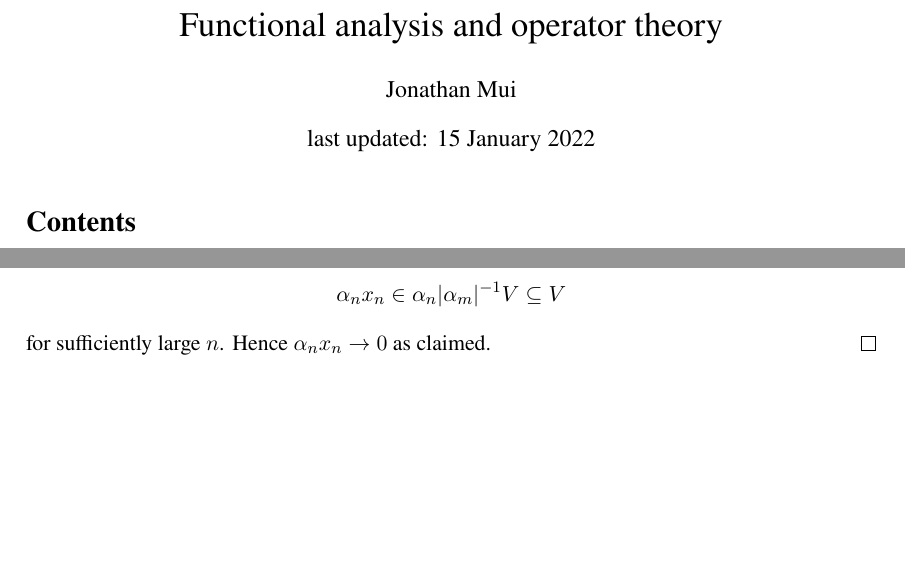
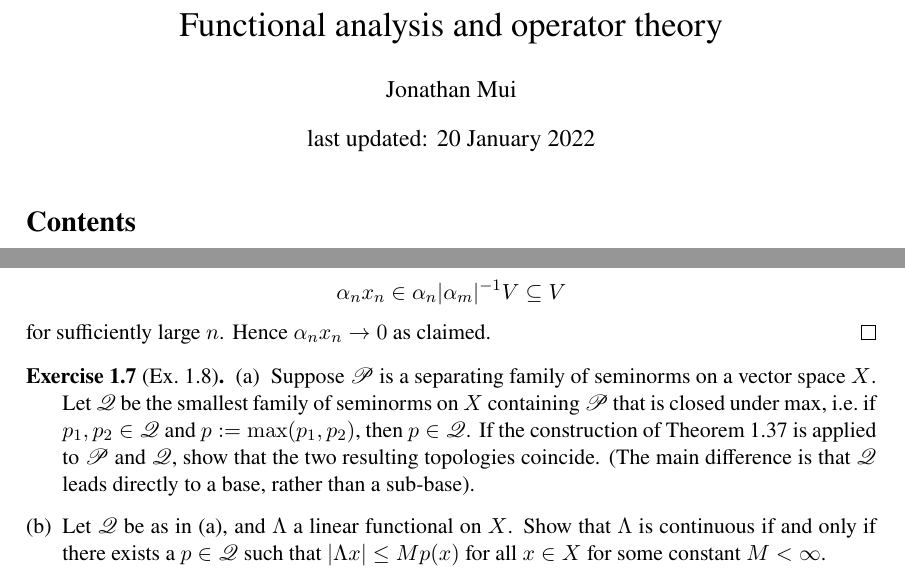
Before and after one commit to muijonathan/FA-op-project, a LaTeX document (main.tex, which reads rudin-ch1.tex): two parts of pages 1 and 5 of 11 before the commit and two parts of pages 1 and 5 of 12 after it, joined at a grey line, cut so that both start at the same text, the shorter picture padded with empty space. Compiled offline with pdfLaTeX.

Commit message:
added an ex. in Ch1

```diff
--- a/main.tex
+++ b/main.tex
@@ -3,7 +3,7 @@
 
 \title{Functional analysis and operator theory}
 \author{Jonathan Mui}
-\date{last updated: 15 January 2022}
+\date{last updated: 20 January 2022}
 
 \begin{document}
 
--- a/rudin-ch1.tex
+++ b/rudin-ch1.tex
@@ -192,3 +192,11 @@
 	\end{equation*}
 	for sufficiently large $n$. Hence $\alpha_n x_n \to 0$ as claimed.
 \end{proof}
+
+\begin{exercise}[Ex.\ 1.8]
+	\begin{enumerate}[(a)]
+		\item Suppose $\mathscr{P}$ is a separating family of seminorms on a vector space $X$. Let $\mathscr{Q}$ be the smallest family of seminorms on $X$ containing $\mathscr{P}$ that is closed under max, i.e.\ if $p_1, p_2 \in \mathscr{Q}$ and $p := \max(p_1, p_2)$, then $p \in \mathscr{Q}$. If the construction of Theorem 1.37 is applied to $\mathscr{P}$ and $\mathscr{Q}$, show that the two resulting topologies coincide. (The main difference is that $\mathscr{Q}$ leads directly to a base, rather than a sub-base).
+
+		\item Let $\mathscr{Q}$ be as in (a), and $\Lambda$ a linear functional on $X$. Show that $\Lambda$ is continuous if and only if there exists a $p \in \mathscr{Q}$ such that $|\Lambda x| \le M p(x)$ for all $x \in X$ for some constant $M < \infty$.
+	\end{enumerate}
+\end{exercise}
```
